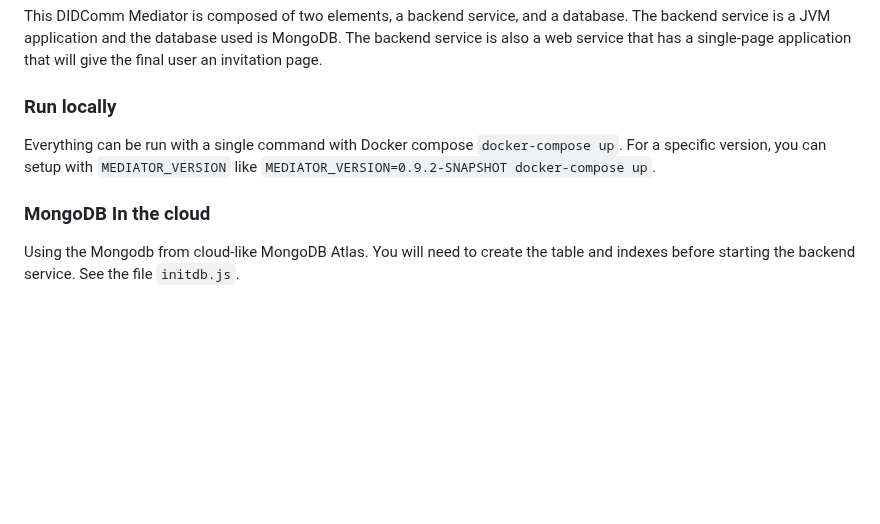
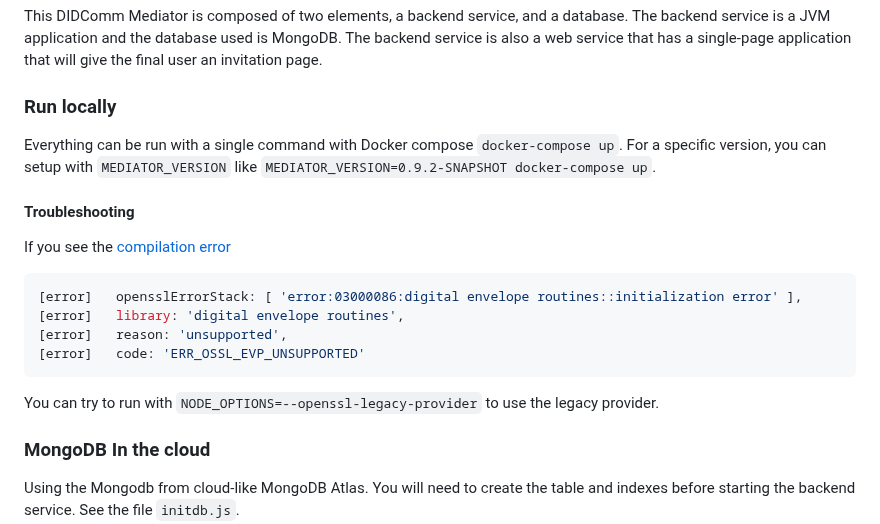
Before and after one commit to hyperledger/identus-mediator, a Markdown page: README.md, the part around the change. Drawn GitHub-style; blank space fills up the shorter version.

Commit message:
docs: add troubleshooting section for Run locally (#210)
Signed-off-by: Yurii Shynbuiev <yurii.shynbuiev@iohk.io>
Signed-off-by: Yurii Shynbuiev - IOHK <yurii.shynbuiev@iohk.io>

Signed-off-by: Shailesh Patil <shailesh.patil@iohk.io>

````diff
--- a/README.md
+++ b/README.md
@@ -158,6 +158,17 @@ The backend service is also a web service that has a single-page application tha
 Everything can be run with a single command with Docker compose `docker-compose up`.
 For a specific version, you can setup with `MEDIATOR_VERSION` like `MEDIATOR_VERSION=0.9.2-SNAPSHOT docker-compose up`.
 
+#### Troubleshooting
+
+If you see the [compilation error](https://stackoverflow.com/questions/69719601/getting-error-digital-envelope-routines-reason-unsupported-code-err-oss)
+```shell
+[error]   opensslErrorStack: [ 'error:03000086:digital envelope routines::initialization error' ],
+[error]   library: 'digital envelope routines',
+[error]   reason: 'unsupported',
+[error]   code: 'ERR_OSSL_EVP_UNSUPPORTED'
+```
+You can try to run with `NODE_OPTIONS=--openssl-legacy-provider` to use the legacy provider.
+
 ### MongoDB In the cloud
 
 Using the Mongodb from cloud-like MongoDB Atlas.
````
